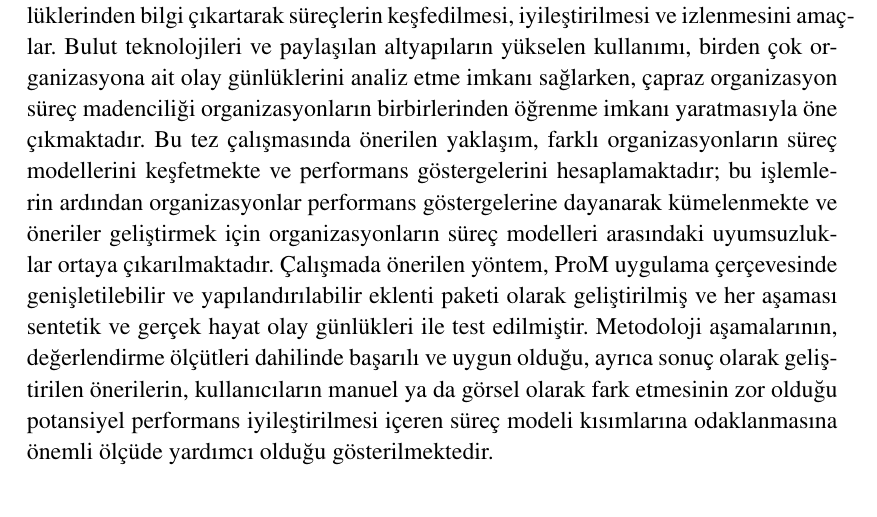
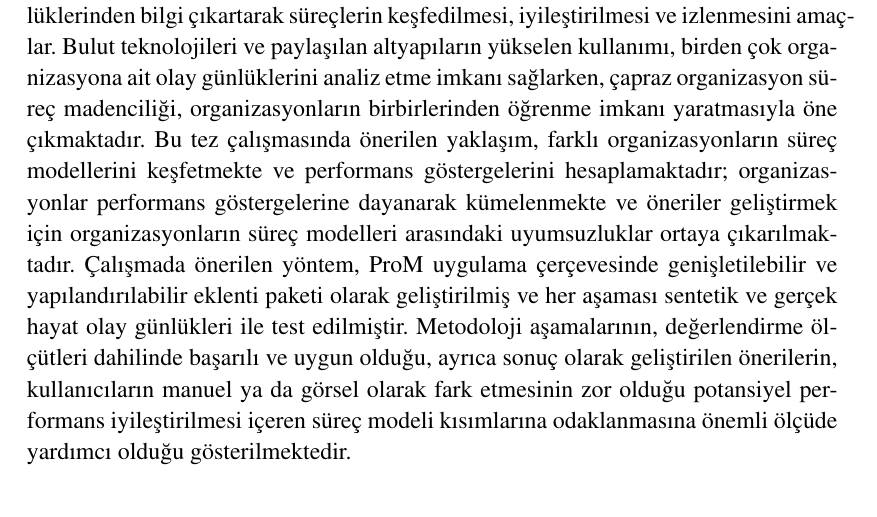
Before and after one commit to onuryilmaz/cross-org-proc-min-thesis, a LaTeX thesis (thesis.tex): part of page 6 of 99, cut so that both start at the same text. Compiled offline with pdfLaTeX; a LaTeX package or settings file that is missing is left out.

Commit message:
no message

```diff
--- a/thesis.tex
+++ b/thesis.tex
@@ -212,7 +212,7 @@
 %
 % Turkish Abstract
 %
-\oz{Süreç madenciliği nispeten genç ve gelişmekte bir araştırma alanı olarak, olay günlüklerinden bilgi çıkartarak süreçlerin keşfedilmesi, iyileştirilmesi ve izlenmesini amaçlar. Bulut teknolojileri ve paylaşılan altyapıların yükselen kullanımı, birden çok organizasyona ait olay günlüklerini analiz etme imkanı sağlarken, çapraz organizasyon süreç madenciliği organizasyonların birbirlerinden öğrenme imkanı yaratmasıyla öne çıkmaktadır. Bu tez çalışmasında önerilen yaklaşım, farklı organizasyonların süreç modellerini keşfetmekte ve performans göstergelerini hesaplamaktadır; bu işlemlerin ardından organizasyonlar performans göstergelerine dayanarak kümelenmekte ve öneriler geliştirmek için organizasyonların süreç modelleri arasındaki uyumsuzluklar ortaya çıkarılmaktadır. Çalışmada önerilen yöntem, ProM uygulama çerçevesinde genişletilebilir ve yapılandırılabilir eklenti paketi olarak geliştirilmiş ve her aşaması sentetik ve gerçek hayat olay günlükleri ile test edilmiştir. Metodoloji aşamalarının, değerlendirme ölçütleri dahilinde başarılı ve uygun olduğu, ayrıca sonuç olarak geliştirilen önerilerin, kullanıcıların manuel ya da görsel olarak fark etmesinin zor olduğu potansiyel performans iyileştirilmesi içeren süreç modeli kısımlarına odaklanmasına önemli ölçüde yardımcı olduğu gösterilmektedir.}
+\oz{Süreç madenciliği nispeten genç ve gelişmekte bir araştırma alanı olarak, olay günlüklerinden bilgi çıkartarak süreçlerin keşfedilmesi, iyileştirilmesi ve izlenmesini amaçlar. Bulut teknolojileri ve paylaşılan altyapıların yükselen kullanımı, birden çok organizasyona ait olay günlüklerini analiz etme imkanı sağlarken, çapraz organizasyon süreç madenciliği, organizasyonların birbirlerinden öğrenme imkanı yaratmasıyla öne çıkmaktadır. Bu tez çalışmasında önerilen yaklaşım, farklı organizasyonların süreç modellerini keşfetmekte ve performans göstergelerini hesaplamaktadır; organizasyonlar performans göstergelerine dayanarak kümelenmekte ve öneriler geliştirmek için organizasyonların süreç modelleri arasındaki uyumsuzluklar ortaya çıkarılmaktadır. Çalışmada önerilen yöntem, ProM uygulama çerçevesinde genişletilebilir ve yapılandırılabilir eklenti paketi olarak geliştirilmiş ve her aşaması sentetik ve gerçek hayat olay günlükleri ile test edilmiştir. Metodoloji aşamalarının, değerlendirme ölçütleri dahilinde başarılı ve uygun olduğu, ayrıca sonuç olarak geliştirilen önerilerin, kullanıcıların manuel ya da görsel olarak fark etmesinin zor olduğu potansiyel performans iyileştirilmesi içeren süreç modeli kısımlarına odaklanmasına önemli ölçüde yardımcı olduğu gösterilmektedir.}
 %
 % Dedication
 \dedication{\textit{To my family}}
```
